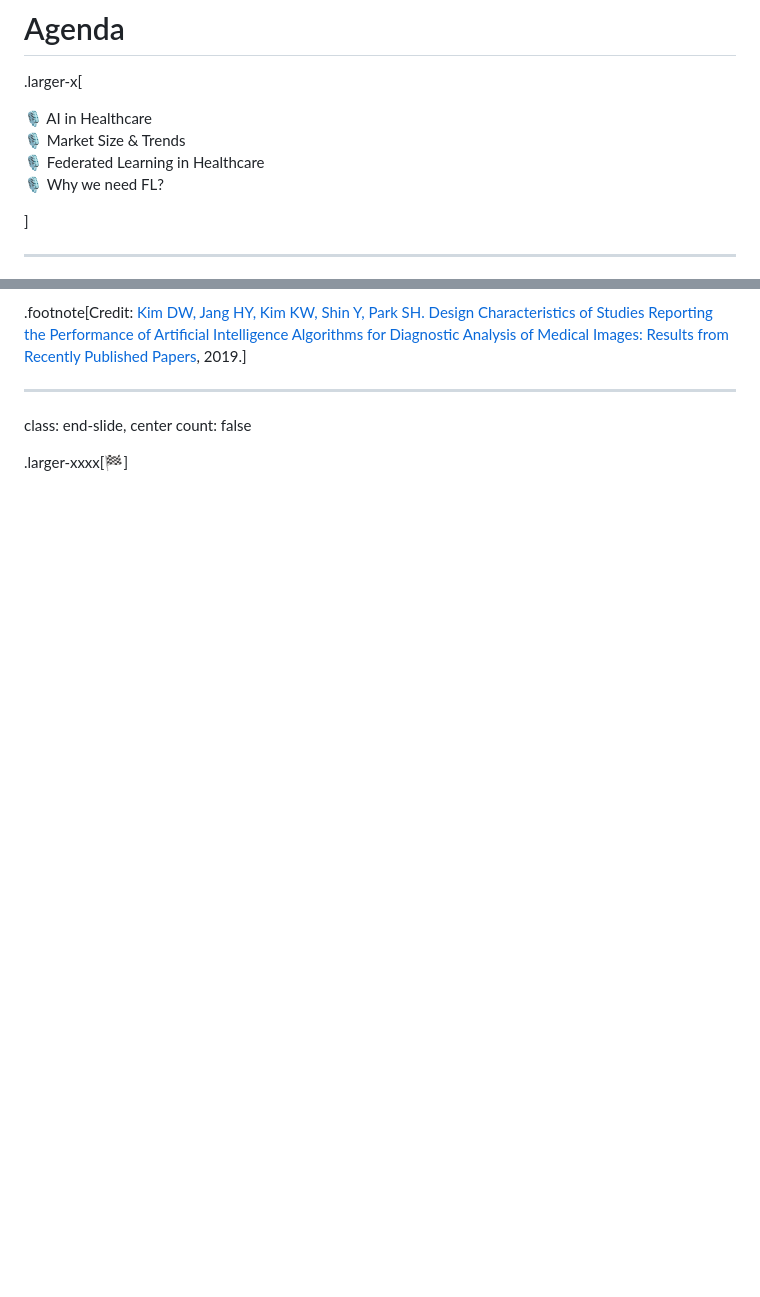
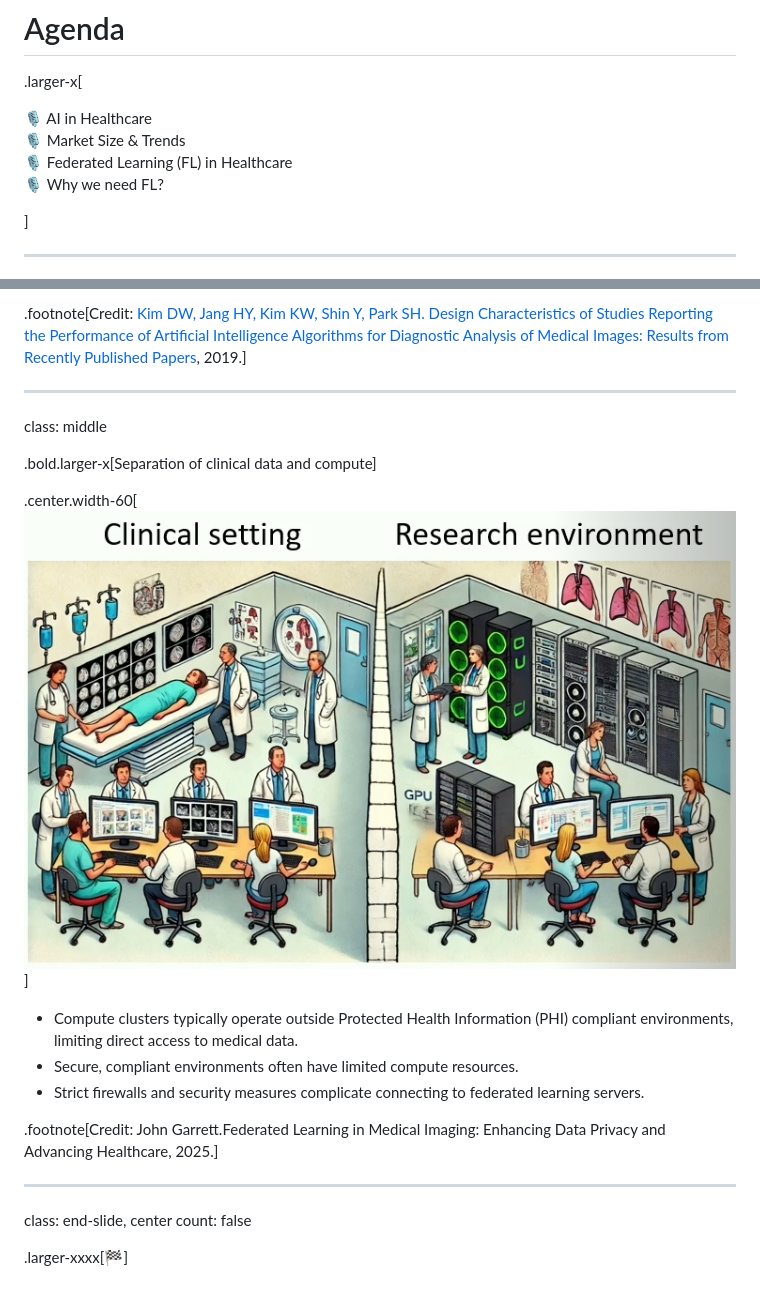
Before and after one commit to ai4ci-kpi/Federated-Learning, a Markdown page: lecture/lecture1.md, 2 parts joined by grey strips. Rendered like a GitHub page; pictures changed too: lecture/figures/lec1/env.png (added); blank space fills up the shorter version.

Commit message:
upd

```diff
--- a/lecture/lecture1.md
+++ b/lecture/lecture1.md
@@ -54,7 +54,7 @@ background-size: cover
 
 🎙️ AI in Healthcare <br>
 🎙️ Market Size & Trends <br>
-🎙️ Federated Learning in Healthcare <br>
+🎙️ Federated Learning (FL) in Healthcare <br>
 🎙️ Why we need FL? <br>
 
 </p>]
@@ -411,6 +411,22 @@ cannot easily be shared.]
 
 ---
 
+class: middle
+
+.bold.larger-x[Separation of clinical data and compute]
+
+.center.width-60[![](./figures/lec1/env.png)]
+
+- Compute clusters typically operate outside Protected Health Information (PHI) compliant environments, limiting direct access to medical data.
+- Secure, compliant environments often have limited compute resources.
+- Strict firewalls and security measures complicate connecting to federated learning servers.
+
+
+
+.footnote[Credit: John Garrett.Federated Learning in Medical Imaging: Enhancing Data Privacy and Advancing Healthcare, 2025.]
+
+---
+
 
 
 
```
